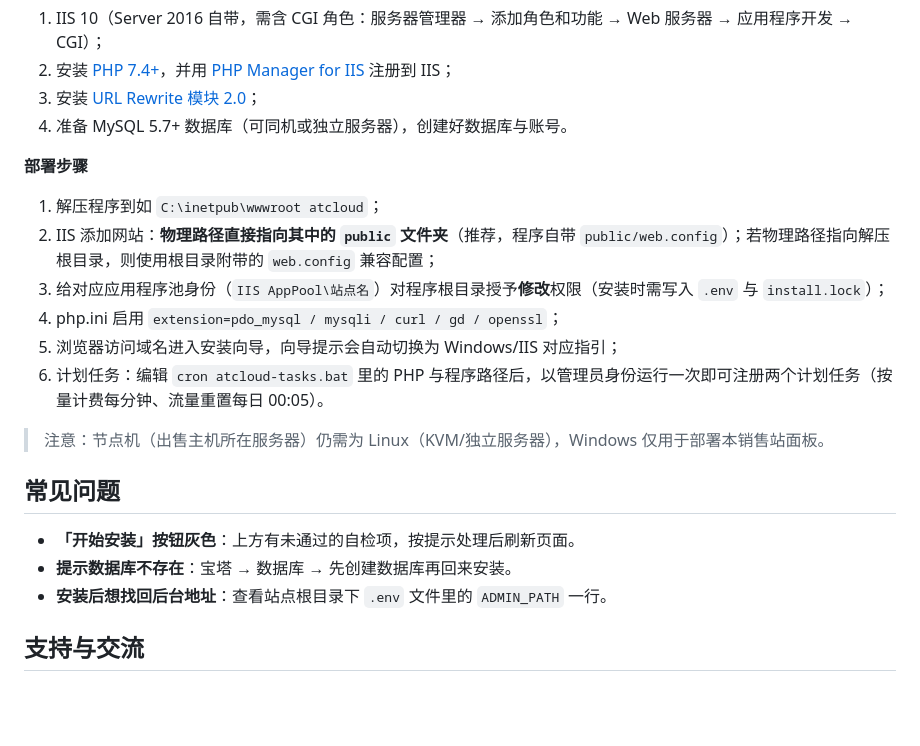
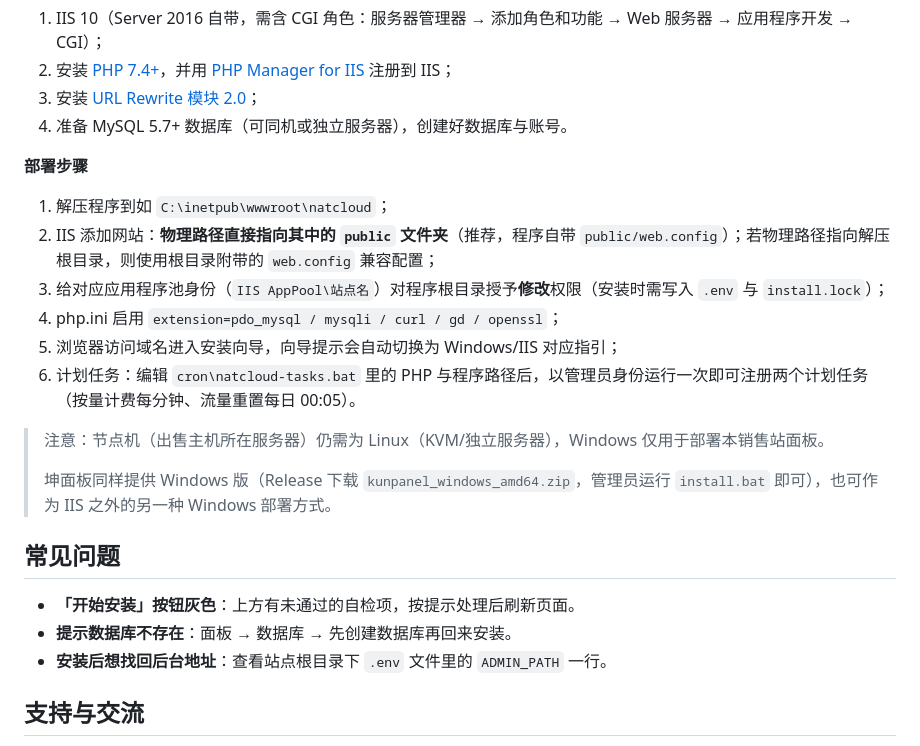
Before and after one commit to kungec/nat-cloud, a Markdown page: README_INSTALL.md, the part around one of its changes. GitHub-like rendering; blank space fills up the shorter version.

```diff
--- a/README_INSTALL.md
+++ b/README_INSTALL.md
@@ -50,21 +63,21 @@ location / { try_files $uri $uri/ /index.php?$query_string; }
 
 **部署步骤**
 
-1. 解压程序到如 `C:\inetpub\wwwroot
-atcloud`；
+1. 解压程序到如 `C:\inetpub\wwwroot\natcloud`；
 2. IIS 添加网站：**物理路径直接指向其中的 `public` 文件夹**（推荐，程序自带 `public/web.config`）；若物理路径指向解压根目录，则使用根目录附带的 `web.config` 兼容配置；
 3. 给对应应用程序池身份（`IIS AppPool\站点名`）对程序根目录授予**修改**权限（安装时需写入 `.env` 与 `install.lock`）；
 4. php.ini 启用 `extension=pdo_mysql / mysqli / curl / gd / openssl`；
 5. 浏览器访问域名进入安装向导，向导提示会自动切换为 Windows/IIS 对应指引；
-6. 计划任务：编辑 `cron
-atcloud-tasks.bat` 里的 PHP 与程序路径后，以管理员身份运行一次即可注册两个计划任务（按量计费每分钟、流量重置每日 00:05）。
+6. 计划任务：编辑 `cron\natcloud-tasks.bat` 里的 PHP 与程序路径后，以管理员身份运行一次即可注册两个计划任务（按量计费每分钟、流量重置每日 00:05）。
 
 > 注意：节点机（出售主机所在服务器）仍需为 Linux（KVM/独立服务器），Windows 仅用于部署本销售站面板。
+>
+> 坤面板同样提供 Windows 版（Release 下载 `kunpanel_windows_amd64.zip`，管理员运行 `install.bat` 即可），也可作为 IIS 之外的另一种 Windows 部署方式。
 
 ## 常见问题
 
 - **「开始安装」按钮灰色**：上方有未通过的自检项，按提示处理后刷新页面。
-- **提示数据库不存在**：宝塔 → 数据库 → 先创建数据库再回来安装。
+- **提示数据库不存在**：面板 → 数据库 → 先创建数据库再回来安装。
 - **安装后想找回后台地址**：查看站点根目录下 `.env` 文件里的 `ADMIN_PATH` 一行。
 
 ## 支持与交流
```
Also changed, not shown: other parts of README_INSTALL.md (+29 -16 lines), README.md (+14 -7 lines).
